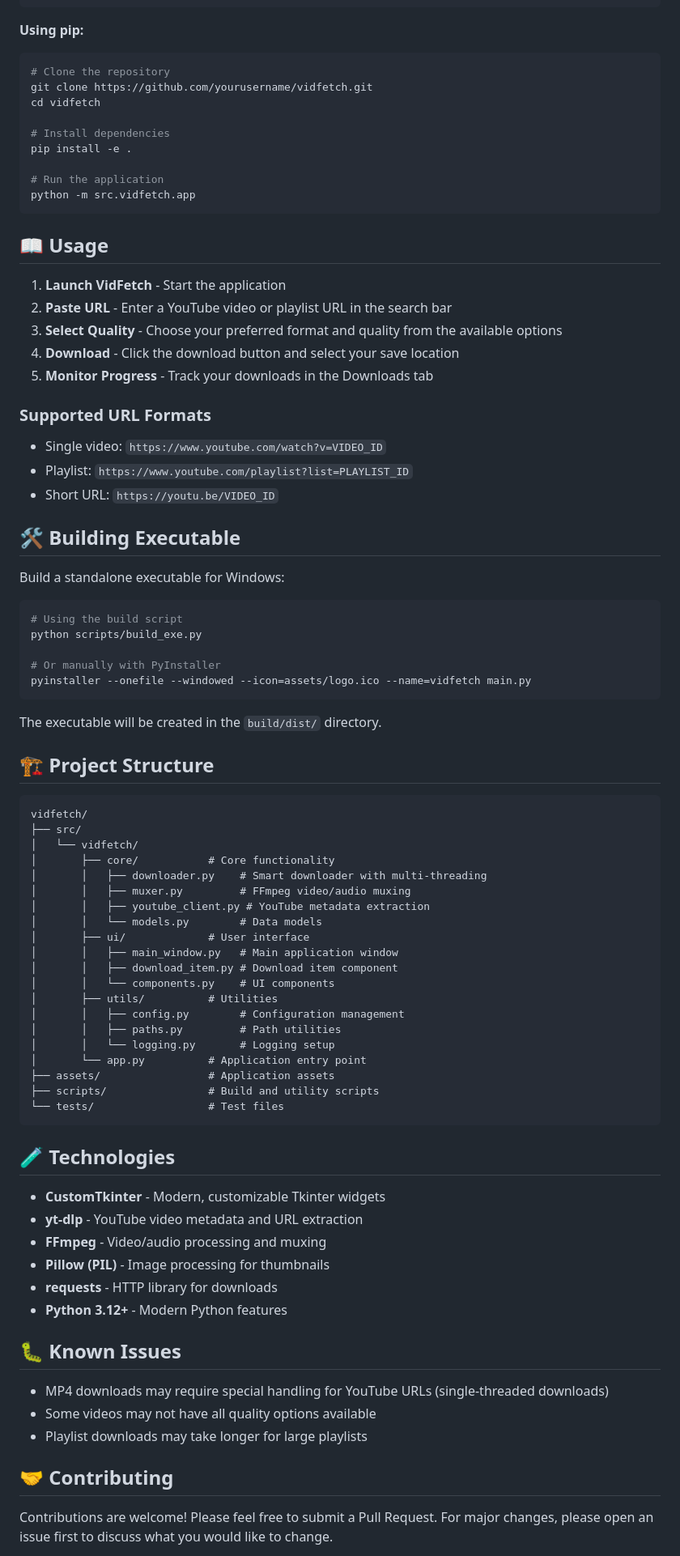
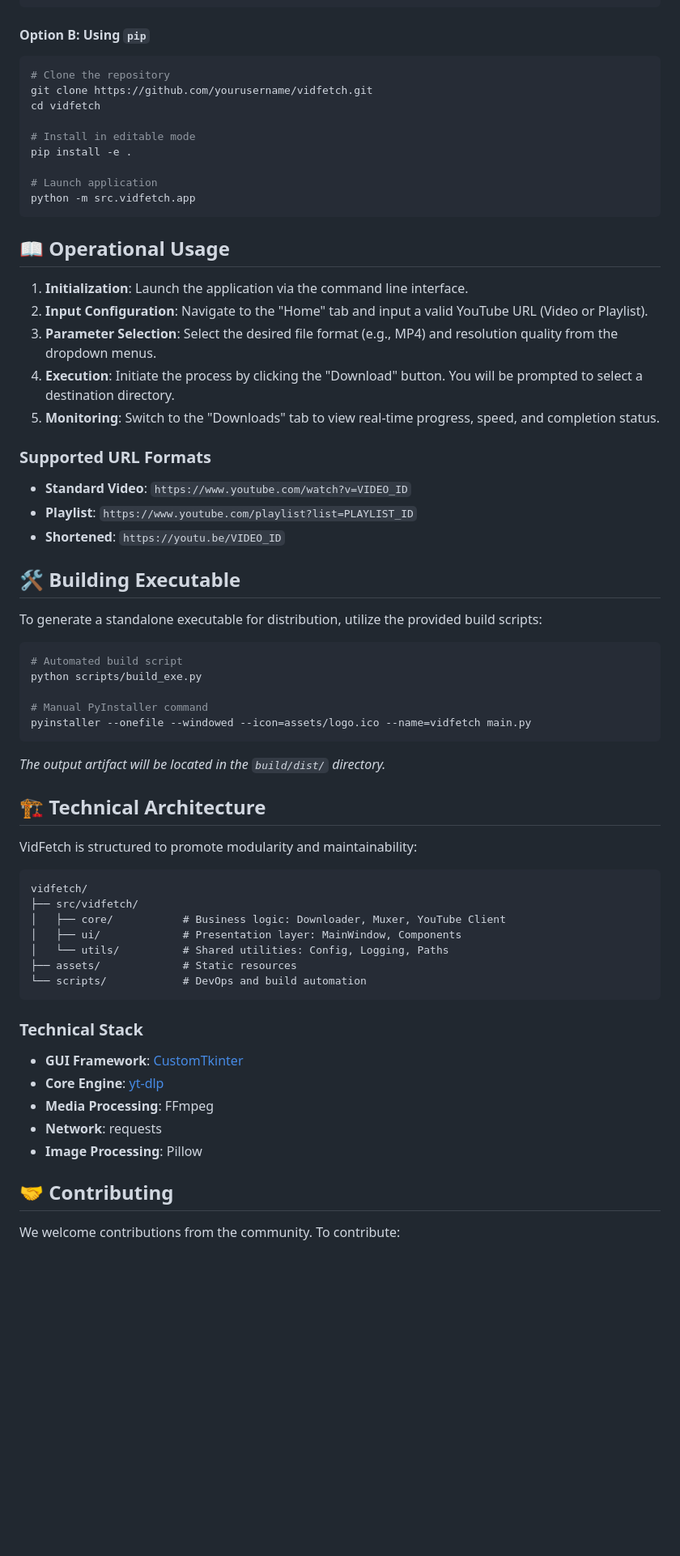
Before and after one commit to MrAhmedElsayed/VidFetch, a Markdown page: README.md, the part around the change printed below. Shown: that part at 81% size. Rendered like a GitHub page; blank space fills up the shorter version.

````diff
--- a/README.md
+++ b/README.md
@@ -63,88 +70,70 @@ uv sync
 uv run python -m src.vidfetch.app
 ```
 
-**Using pip:**
+#### Option B: Using `pip`
+
 ```bash
 # Clone the repository
 git clone https://github.com/yourusername/vidfetch.git
 cd vidfetch
 
-# Install dependencies
+# Install in editable mode
 pip install -e .
 
-# Run the application
+# Launch application
 python -m src.vidfetch.app
 ```
 
-## 📖 Usage
+## 📖 Operational Usage
 
-1. **Launch VidFetch** - Start the application
-2. **Paste URL** - Enter a YouTube video or playlist URL in the search bar
-3. **Select Quality** - Choose your preferred format and quality from the available options
-4. **Download** - Click the download button and select your save location
-5. **Monitor Progress** - Track your downloads in the Downloads tab
+1.  **Initialization**: Launch the application via the command line interface.
+2.  **Input Configuration**: Navigate to the "Home" tab and input a valid YouTube URL (Video or Playlist).
+3.  **Parameter Selection**: Select the desired file format (e.g., MP4) and resolution quality from the dropdown menus.
+4.  **Execution**: Initiate the process by clicking the "Download" button. You will be prompted to select a destination directory.
+5.  **Monitoring**: Switch to the "Downloads" tab to view real-time progress, speed, and completion status.
 
 ### Supported URL Formats
 
-- Single video: `https://www.youtube.com/watch?v=VIDEO_ID`
-- Playlist: `https://www.youtube.com/playlist?list=PLAYLIST_ID`
-- Short URL: `https://youtu.be/VIDEO_ID`
+*   **Standard Video**: `https://www.youtube.com/watch?v=VIDEO_ID`
+*   **Playlist**: `https://www.youtube.com/playlist?list=PLAYLIST_ID`
+*   **Shortened**: `https://youtu.be/VIDEO_ID`
 
 ## 🛠️ Building Executable
 
-Build a standalone executable for Windows:
+To generate a standalone executable for distribution, utilize the provided build scripts:
 
 ```bash
-# Using the build script
+# Automated build script
 python scripts/build_exe.py
 
-# Or manually with PyInstaller
+# Manual PyInstaller command
 pyinstaller --onefile --windowed --icon=assets/logo.ico --name=vidfetch main.py
 ```
+*The output artifact will be located in the `build/dist/` directory.*
 
-The executable will be created in the `build/dist/` directory.
+## 🏗️ Technical Architecture
 
-## 🏗️ Project Structure
+VidFetch is structured to promote modularity and maintainability:
 
-```
+```text
 vidfetch/
-├── src/
-│   └── vidfetch/
-│       ├── core/           # Core functionality
-│       │   ├── downloader.py    # Smart downloader with multi-threading
-│       │   ├── muxer.py         # FFmpeg video/audio muxing
-│       │   ├── youtube_client.py # YouTube metadata extraction
-│       │   └── models.py        # Data models
-│       ├── ui/             # User interface
-│       │   ├── main_window.py   # Main application window
-│       │   ├── download_item.py # Download item component
-│       │   └── components.py    # UI components
-│       ├── utils/          # Utilities
-│       │   ├── config.py        # Configuration management
-│       │   ├── paths.py         # Path utilities
-│       │   └── logging.py       # Logging setup
-│       └── app.py          # Application entry point
-├── assets/                 # Application assets
-├── scripts/                # Build and utility scripts
-└── tests/                  # Test files
+├── src/vidfetch/
+│   ├── core/           # Business logic: Downloader, Muxer, YouTube Client
+│   ├── ui/             # Presentation layer: MainWindow, Components
+│   └── utils/          # Shared utilities: Config, Logging, Paths
+├── assets/             # Static resources
+└── scripts/            # DevOps and build automation
 ```
 
-## 🧪 Technologies
+### Technical Stack
 
-- **CustomTkinter** - Modern, customizable Tkinter widgets
-- **yt-dlp** - YouTube video metadata and URL extraction
-- **FFmpeg** - Video/audio processing and muxing
-- **Pillow (PIL)** - Image processing for thumbnails
-- **requests** - HTTP library for downloads
-- **Python 3.12+** - Modern Python features
-
-## 🐛 Known Issues
-
-- MP4 downloads may require special handling for YouTube URLs (single-threaded downloads)
-- Some videos may not have all quality options available
-- Playlist downloads may take longer for large playlists
+-   **GUI Framework**: [CustomTkinter](https://github.com/TomSchimansky/CustomTkinter)
+-   **Core Engine**: [yt-dlp](https://github.com/yt-dlp/yt-dlp)
+-   **Media Processing**: FFmpeg
+-   **Network**: requests
+-   **Image Processing**: Pillow
 
 ## 🤝 Contributing
 
-Contributions are welcome! Please feel free to submit a Pull Request. For major changes, please open an issue first to discuss what you would like to change.
+We welcome contributions from the community. To contribute:
 
````
Also changed, not shown: other parts of README.md (+56 -57 lines).
